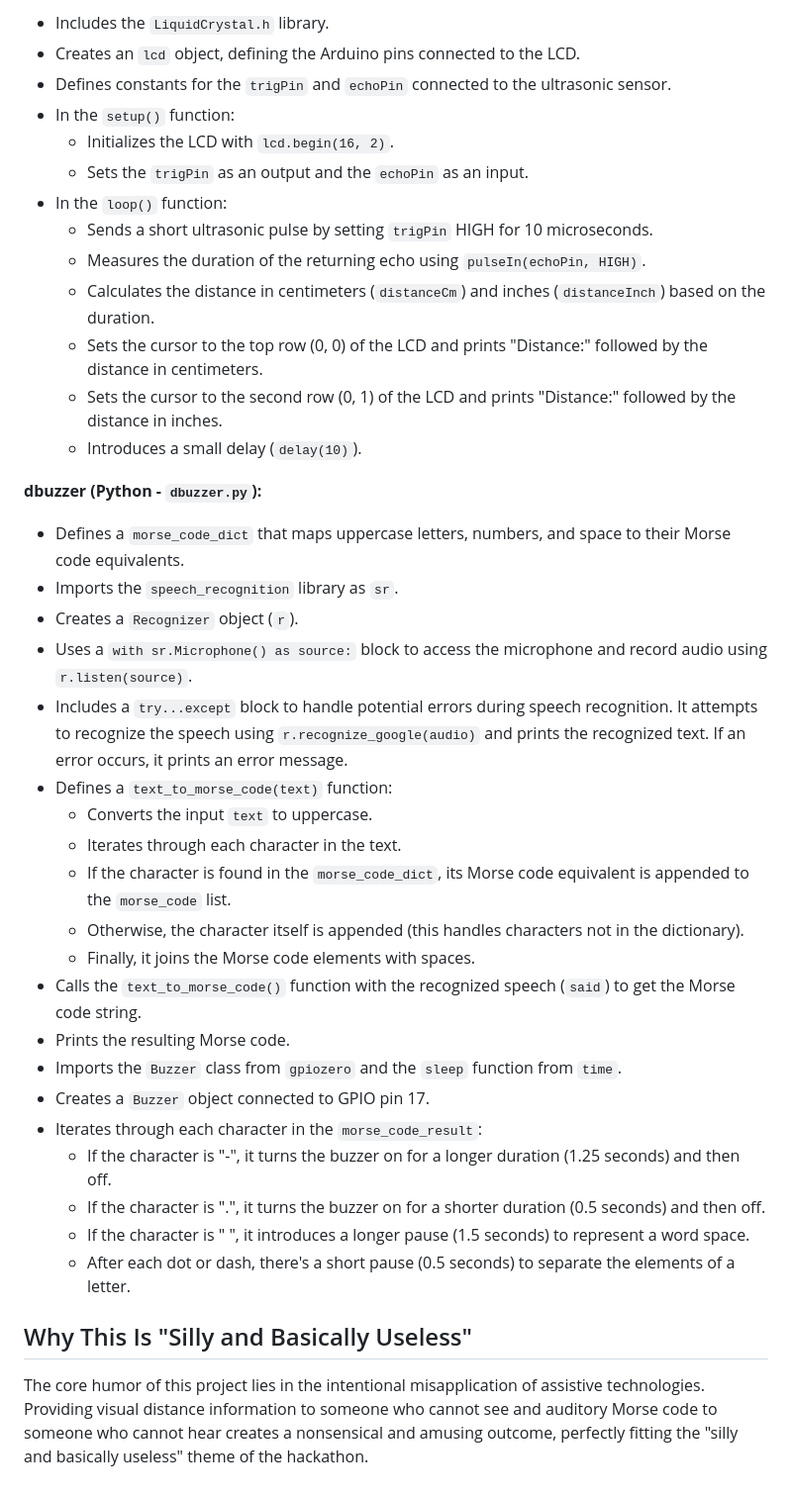
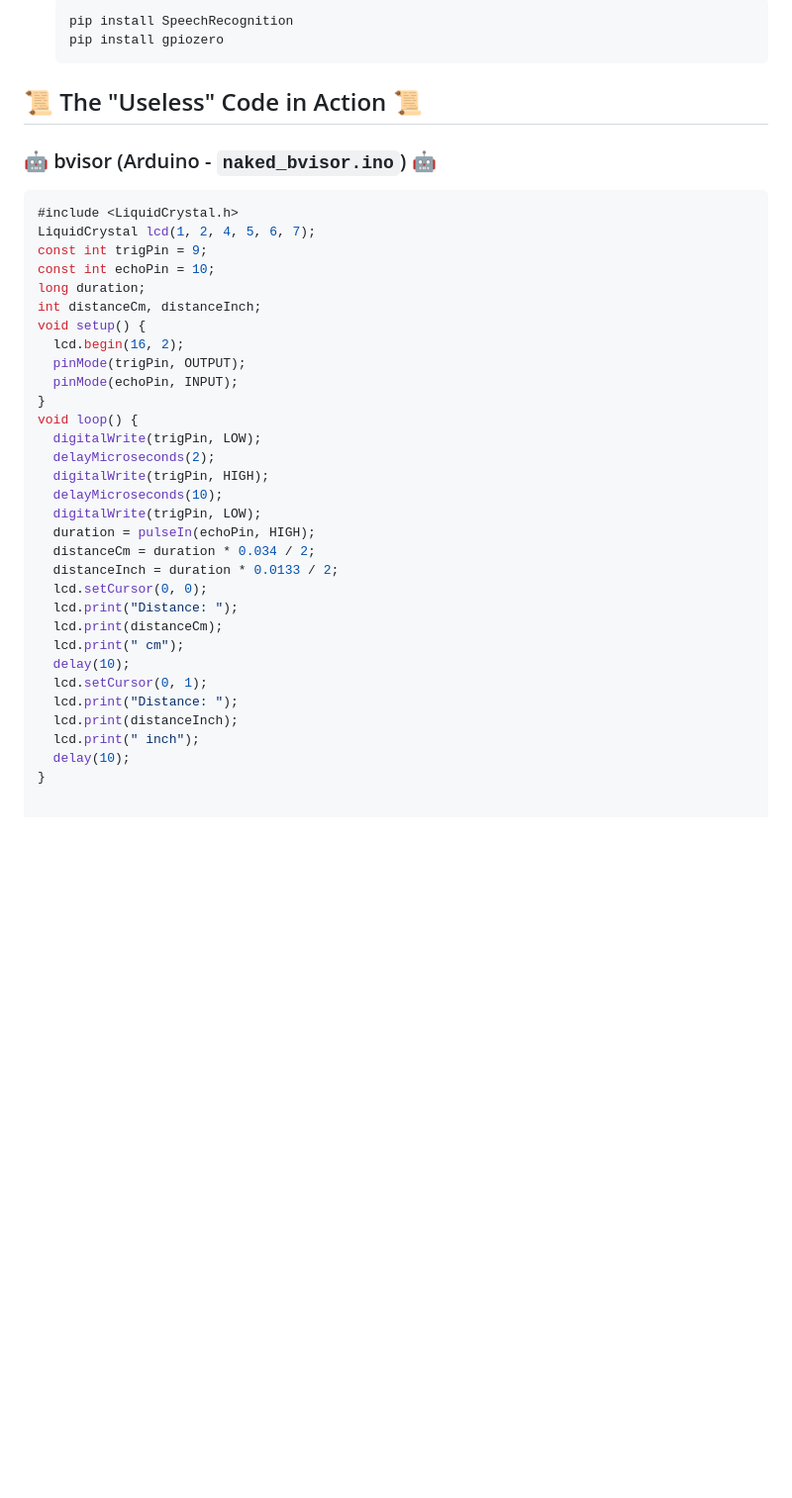
Before and after one commit to NikhilKonduru8/NKonduru-DevPortfolio, a Markdown page: WarriorHack2025/README.MD, the part around one of its changes. Shown at 99% size. GitHub-like rendering; blank space fills up the shorter version.

````diff
--- a/WarriorHack2025/README.MD
+++ b/WarriorHack2025/README.MD
@@ -46,41 +47,42 @@ To fulfill the hackathon's call for impracticality, we crafted a device where th
 
-* Includes the `LiquidCrystal.h` library.
-* Creates an `lcd` object, defining the Arduino pins connected to the LCD.
-* Defines constants for the `trigPin` and `echoPin` connected to the ultrasonic sensor.
-* In the `setup()` function:
-    * Initializes the LCD with `lcd.begin(16, 2)`.
-    * Sets the `trigPin` as an output and the `echoPin` as an input.
-* In the `loop()` function:
-    * Sends a short ultrasonic pulse by setting `trigPin` HIGH for 10 microseconds.
-    * Measures the duration of the returning echo using `pulseIn(echoPin, HIGH)`.
-    * Calculates the distance in centimeters (`distanceCm`) and inches (`distanceInch`) based on the duration.
-    * Sets the cursor to the top row (0, 0) of the LCD and prints "Distance:" followed by the distance in centimeters.
-    * Sets the cursor to the second row (0, 1) of the LCD and prints "Distance:" followed by the distance in inches.
-    * Introduces a small delay (`delay(10)`).
+    ```bash
+    pip install SpeechRecognition
+    pip install gpiozero
+    ```
 
-**dbuzzer (Python - `dbuzzer.py`):**
+## 📜 The "Useless" Code in Action 📜
 
-* Defines a `morse_code_dict` that maps uppercase letters, numbers, and space to their Morse code equivalents.
-* Imports the `speech_recognition` library as `sr`.
-* Creates a `Recognizer` object (`r`).
-* Uses a `with sr.Microphone() as source:` block to access the microphone and record audio using `r.listen(source)`.
-* Includes a `try...except` block to handle potential errors during speech recognition. It attempts to recognize the speech using `r.recognize_google(audio)` and prints the recognized text. If an error occurs, it prints an error message.
-* Defines a `text_to_morse_code(text)` function:
-    * Converts the input `text` to uppercase.
-    * Iterates through each character in the text.
-    * If the character is found in the `morse_code_dict`, its Morse code equivalent is appended to the `morse_code` list.
-    * Otherwise, the character itself is appended (this handles characters not in the dictionary).
-    * Finally, it joins the Morse code elements with spaces.
-* Calls the `text_to_morse_code()` function with the recognized speech (`said`) to get the Morse code string.
-* Prints the resulting Morse code.
-* Imports the `Buzzer` class from `gpiozero` and the `sleep` function from `time`.
-* Creates a `Buzzer` object connected to GPIO pin 17.
-* Iterates through each character in the `morse_code_result`:
-    * If the character is "-", it turns the buzzer on for a longer duration (1.25 seconds) and then off.
-    * If the character is ".", it turns the buzzer on for a shorter duration (0.5 seconds) and then off.
-    * If the character is " ", it introduces a longer pause (1.5 seconds) to represent a word space.
-    * After each dot or dash, there's a short pause (0.5 seconds) to separate the elements of a letter.
+### 🤖 bvisor (Arduino - `naked_bvisor.ino`) 🤖
 
-## Why This Is "Silly and Basically Useless"
-
-The core humor of this project lies in the intentional misapplication of assistive technologies. Providing visual distance information to someone who cannot see and auditory Morse code to someone who cannot hear creates a nonsensical and amusing outcome, perfectly fitting the "silly and basically useless" theme of the hackathon.
+```arduino
+#include <LiquidCrystal.h>
+LiquidCrystal lcd(1, 2, 4, 5, 6, 7);
+const int trigPin = 9;
+const int echoPin = 10;
+long duration;
+int distanceCm, distanceInch;
+void setup() {
+  lcd.begin(16, 2);
+  pinMode(trigPin, OUTPUT);
+  pinMode(echoPin, INPUT);
+}
+void loop() {
+  digitalWrite(trigPin, LOW);
+  delayMicroseconds(2);
+  digitalWrite(trigPin, HIGH);
+  delayMicroseconds(10);
+  digitalWrite(trigPin, LOW);
+  duration = pulseIn(echoPin, HIGH);
+  distanceCm = duration * 0.034 / 2;
+  distanceInch = duration * 0.0133 / 2;
+  lcd.setCursor(0, 0);
+  lcd.print("Distance: ");
+  lcd.print(distanceCm);
+  lcd.print(" cm");
+  delay(10);
+  lcd.setCursor(0, 1);
+  lcd.print("Distance: ");
+  lcd.print(distanceInch);
+  lcd.print(" inch");
+  delay(10);
+}
````
Also changed, not shown: other parts of WarriorHack2025/README.MD (+32 -31 lines).
